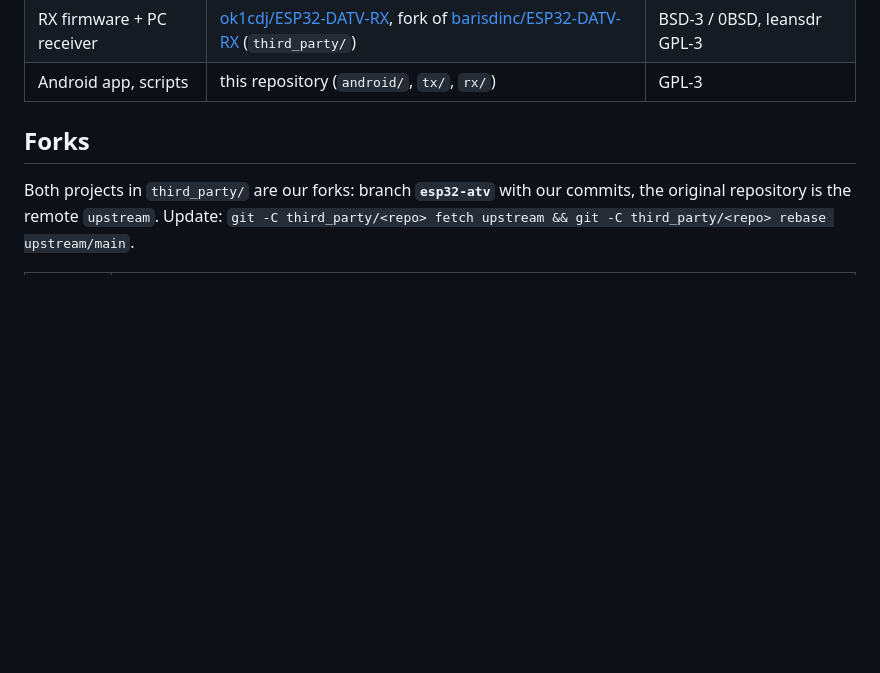
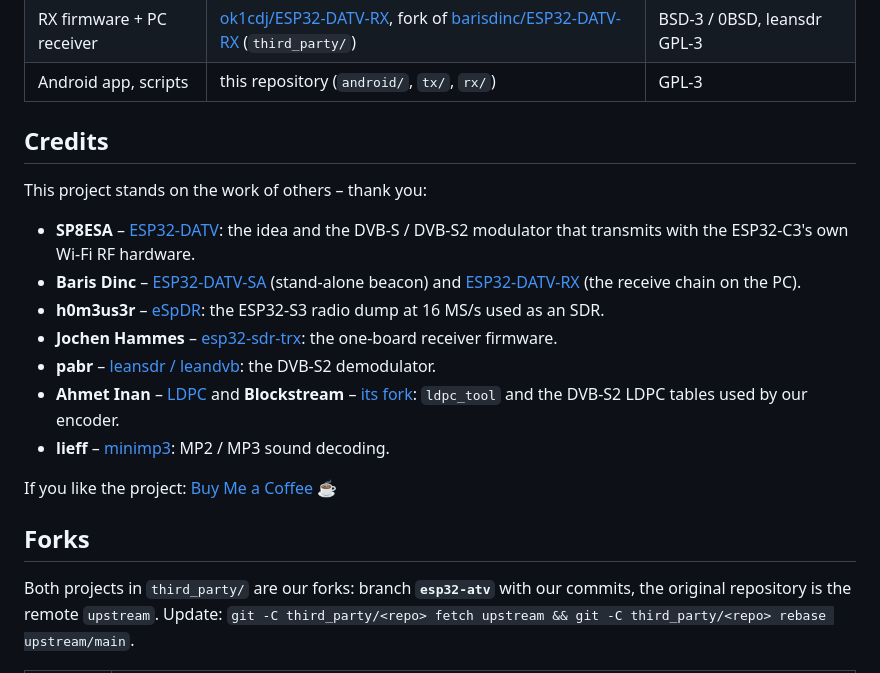
Before and after one commit to ok1cdj/ESP32-ATV, a Markdown page: README.md, the part around one of its changes. Drawn GitHub-style; blank space fills up the shorter version.

```diff
--- a/README.md
+++ b/README.md
@@ -22,6 +39,23 @@ XIAO ESP32-S3 (ESP32-DATV-RX firmware: radio dump 16 MS/s -> 500 ksps cs4 / 333
 | TX firmware | [ok1cdj/ESP32-DATV-SA](https://github.com/ok1cdj/ESP32-DATV-SA), fork of [barisdinc/ESP32-DATV-SA](https://github.com/barisdinc/ESP32-DATV-SA) (`third_party/`) | PolyForm Noncommercial |
 | RX firmware + PC receiver | [ok1cdj/ESP32-DATV-RX](https://github.com/ok1cdj/ESP32-DATV-RX), fork of [barisdinc/ESP32-DATV-RX](https://github.com/barisdinc/ESP32-DATV-RX) (`third_party/`) | BSD-3 / 0BSD, leansdr GPL-3 |
 | Android app, scripts | this repository (`android/`, `tx/`, `rx/`) | GPL-3 |
+
+## Credits
+
+This project stands on the work of others – thank you:
+
+- **SP8ESA** – [ESP32-DATV](https://github.com/SP8ESA/ESP32-DATV): the idea and the DVB-S / DVB-S2 modulator that
+  transmits with the ESP32-C3's own Wi-Fi RF hardware.
+- **Baris Dinc** – [ESP32-DATV-SA](https://github.com/barisdinc/ESP32-DATV-SA) (stand-alone beacon) and
+  [ESP32-DATV-RX](https://github.com/barisdinc/ESP32-DATV-RX) (the receive chain on the PC).
+- **h0m3us3r** – [eSpDR](https://github.com/h0m3us3r/eSpDR): the ESP32-S3 radio dump at 16 MS/s used as an SDR.
+- **Jochen Hammes** – [esp32-sdr-trx](https://github.com/jochenhammes/esp32-sdr-trx): the one-board receiver firmware.
+- **pabr** – [leansdr / leandvb](https://github.com/pabr/leansdr): the DVB-S2 demodulator.
+- **Ahmet Inan** – [LDPC](https://github.com/xdsopl/LDPC) and **Blockstream** – [its fork](https://github.com/Blockstream/LDPC):
+  `ldpc_tool` and the DVB-S2 LDPC tables used by our encoder.
+- **lieff** – [minimp3](https://github.com/lieff/minimp3): MP2 / MP3 sound decoding.
+
+If you like the project: [Buy Me a Coffee](https://buymeacoffee.com/ok1cdj) ☕
 
 ## Forks
 
```
Also changed, not shown: other parts of README.md (+18 -1 lines), docs/rx-android.cs.md (+6 -2 lines), docs/rx-android.en.md (+7 -2 lines), docs/img/atvrx-rx-tx.png (added), 4 other files.
